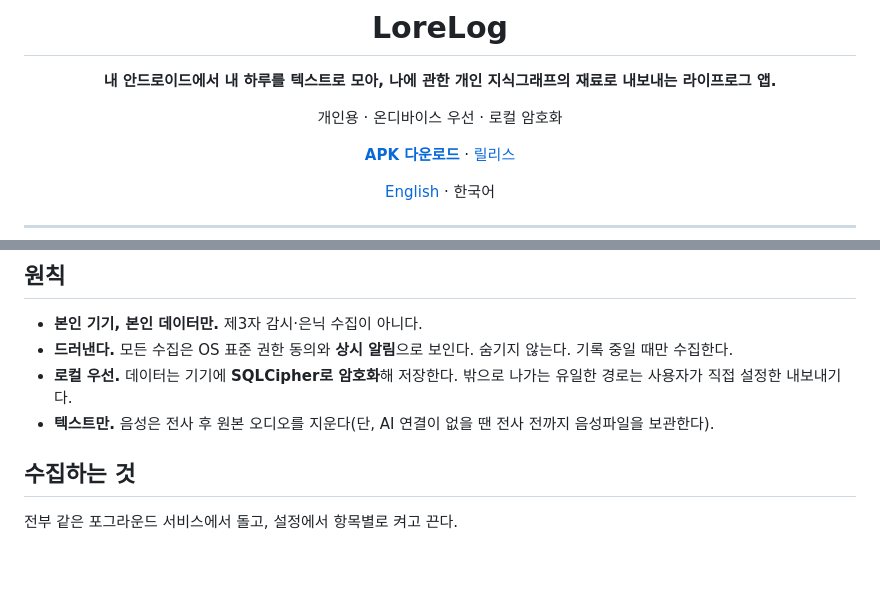
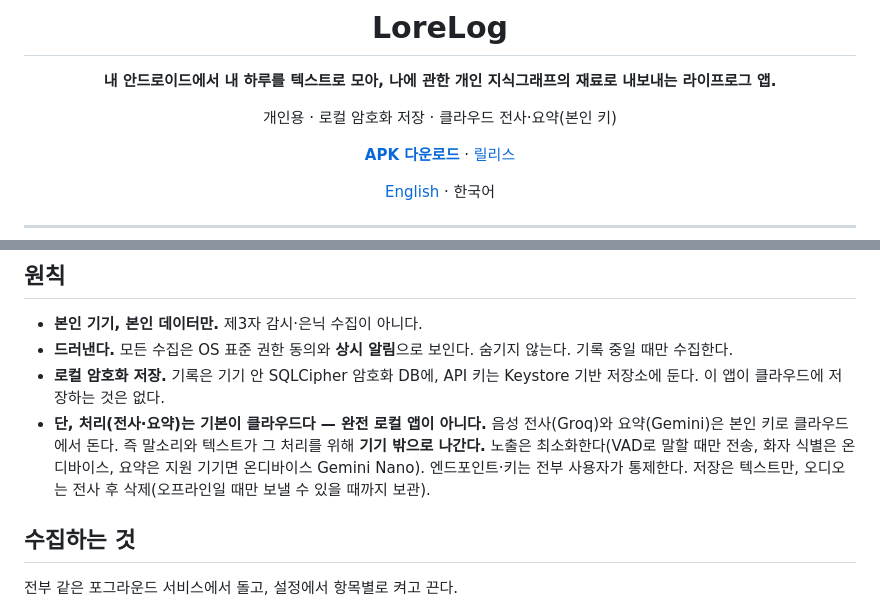
Before and after one commit to jwgung/LoreLog, a Markdown page: README.ko.md, 2 parts joined by grey strips. Drawn GitHub-style; blank space fills up the shorter version.

```diff
--- a/README.ko.md
+++ b/README.ko.md
@@ -4,7 +4,7 @@
 
 **내 안드로이드에서 내 하루를 텍스트로 모아, 나에 관한 개인 지식그래프의 재료로 내보내는 라이프로그 앱.**
 
-개인용 · 온디바이스 우선 · 로컬 암호화
+개인용 · 로컬 암호화 저장 · 클라우드 전사·요약(본인 키)
 
 [**APK 다운로드**](https://github.com/jwgung/lifelog/releases/latest) · [릴리스](https://github.com/jwgung/lifelog/releases)
 
@@ -22,8 +22,8 @@
 
 - **본인 기기, 본인 데이터만.** 제3자 감시·은닉 수집이 아니다.
 - **드러낸다.** 모든 수집은 OS 표준 권한 동의와 **상시 알림**으로 보인다. 숨기지 않는다. 기록 중일 때만 수집한다.
-- **로컬 우선.** 데이터는 기기에 **SQLCipher로 암호화**해 저장한다. 밖으로 나가는 유일한 경로는 사용자가 직접 설정한 내보내기다.
-- **텍스트만.** 음성은 전사 후 원본 오디오를 지운다(단, AI 연결이 없을 땐 전사 전까지 음성파일을 보관한다).
+- **로컬 암호화 저장.** 기록은 기기 안 SQLCipher 암호화 DB에, API 키는 Keystore 기반 저장소에 둔다. 이 앱이 클라우드에 저장하는 것은 없다.
+- **단, 처리(전사·요약)는 기본이 클라우드다 — 완전 로컬 앱이 아니다.** 음성 전사(Groq)와 요약(Gemini)은 본인 키로 클라우드에서 돈다. 즉 말소리와 텍스트가 그 처리를 위해 **기기 밖으로 나간다.** 노출은 최소화한다(VAD로 말할 때만 전송, 화자 식별은 온디바이스, 요약은 지원 기기면 온디바이스 Gemini Nano). 엔드포인트·키는 전부 사용자가 통제한다. 저장은 텍스트만, 오디오는 전사 후 삭제(오프라인일 때만 보낼 수 있을 때까지 보관).
 
 ## 수집하는 것
 
```
Also changed, not shown: README.md (+3 -3 lines).
